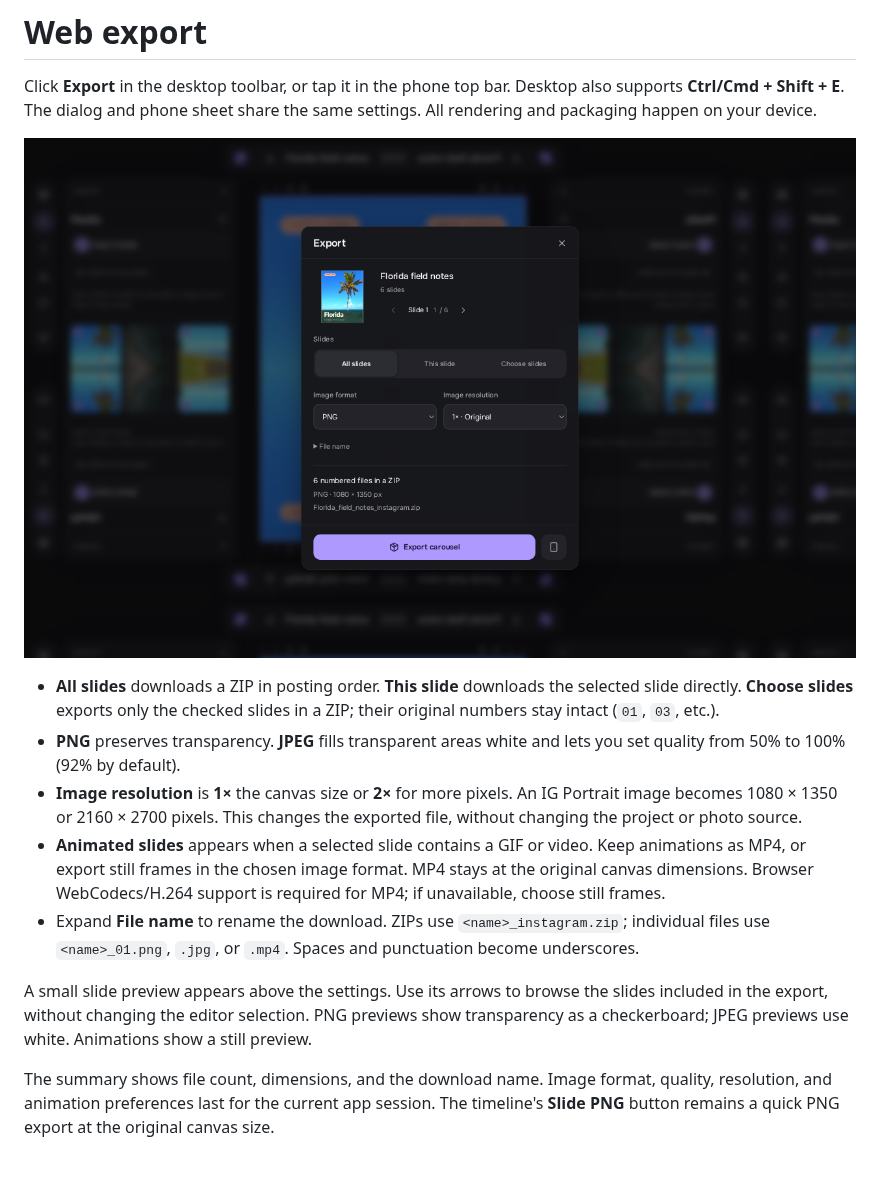
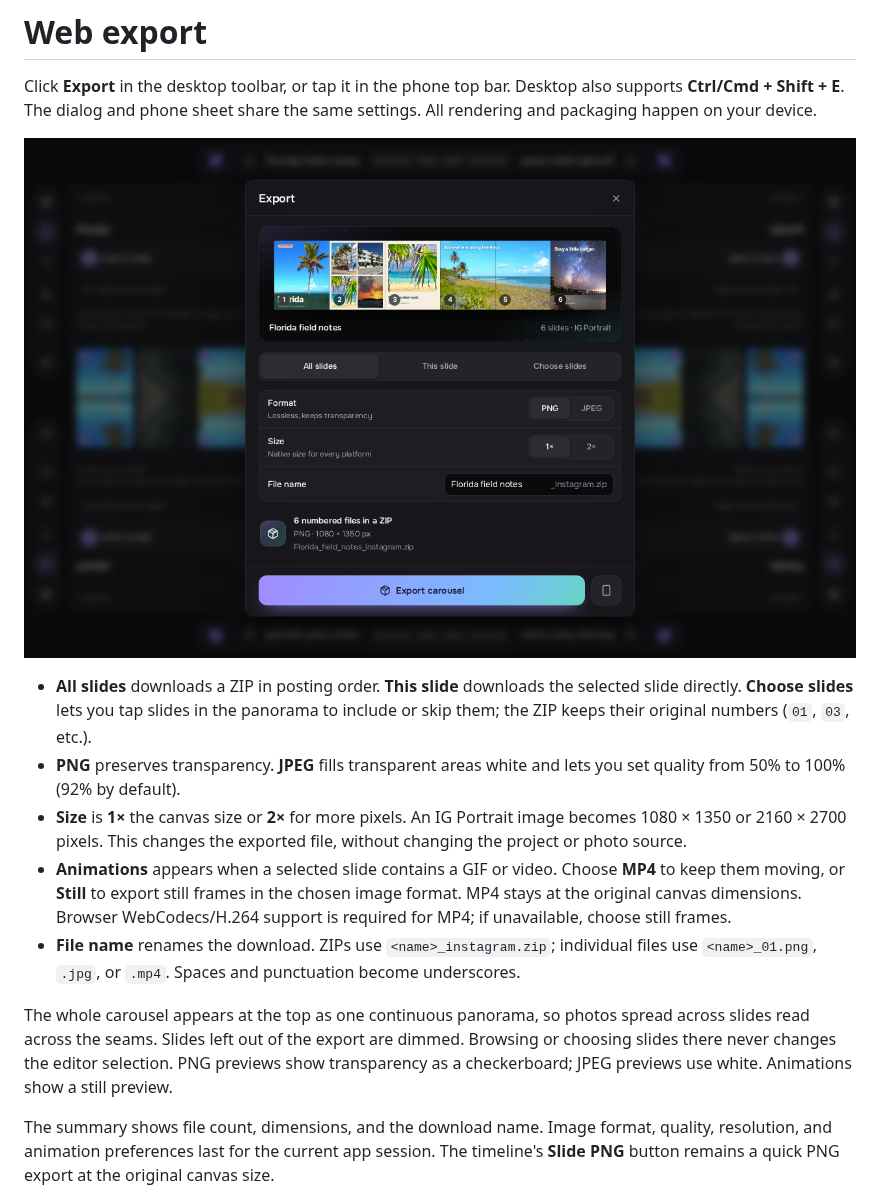
Before and after one commit to HeyPortal/open-scrl, a Markdown page: docs/web-export.md, the part around the change. Drawn GitHub-style; pictures changed too: docs/images/web-export.png; blank space fills up the shorter version.

```diff
--- a/docs/web-export.md
+++ b/docs/web-export.md
@@ -7,25 +7,27 @@ share the same settings. All rendering and packaging happen on your device.
 ![Desktop export settings](./images/web-export.png)
 
 - **All slides** downloads a ZIP in posting order. **This slide** downloads
-  the selected slide directly. **Choose slides** exports only the checked
-  slides in a ZIP; their original numbers stay intact (`01`, `03`, etc.).
+  the selected slide directly. **Choose slides** lets you tap slides in the
+  panorama to include or skip them; the ZIP keeps their original numbers
+  (`01`, `03`, etc.).
 - **PNG** preserves transparency. **JPEG** fills transparent areas white
   and lets you set quality from 50% to 100% (92% by default).
-- **Image resolution** is **1×** the canvas size or **2×** for more pixels.
+- **Size** is **1×** the canvas size or **2×** for more pixels.
   An IG Portrait image becomes 1080 × 1350 or 2160 × 2700 pixels. This
   changes the exported file, without changing the project or photo source.
-- **Animated slides** appears when a selected slide contains a GIF or video.
-  Keep animations as MP4, or export still frames in the chosen image format.
+- **Animations** appears when a selected slide contains a GIF or video.
+  Choose **MP4** to keep them moving, or **Still** to export still frames in the chosen image format.
   MP4 stays at the original canvas dimensions. Browser WebCodecs/H.264
   support is required for MP4; if unavailable, choose still frames.
-- Expand **File name** to rename the download. ZIPs use
+- **File name** renames the download. ZIPs use
   `<name>_instagram.zip`; individual files use `<name>_01.png`, `.jpg`, or
   `.mp4`. Spaces and punctuation become underscores.
 
-A small slide preview appears above the settings. Use its arrows to browse
-the slides included in the export, without changing the editor selection.
-PNG previews show transparency as a checkerboard; JPEG previews use white.
-Animations show a still preview.
+The whole carousel appears at the top as one continuous panorama, so
+photos spread across slides read across the seams. Slides left out of the
+export are dimmed. Browsing or choosing slides there never changes the
+editor selection. PNG previews show transparency as a checkerboard; JPEG
+previews use white. Animations show a still preview.
 
 The summary shows file count, dimensions, and the download name. Image
 format, quality, resolution, and animation preferences last for the current
```
Also changed, not shown: docs/mobile.md (+4 -4 lines), docs/images/mobile-export.png, 7 other files.
